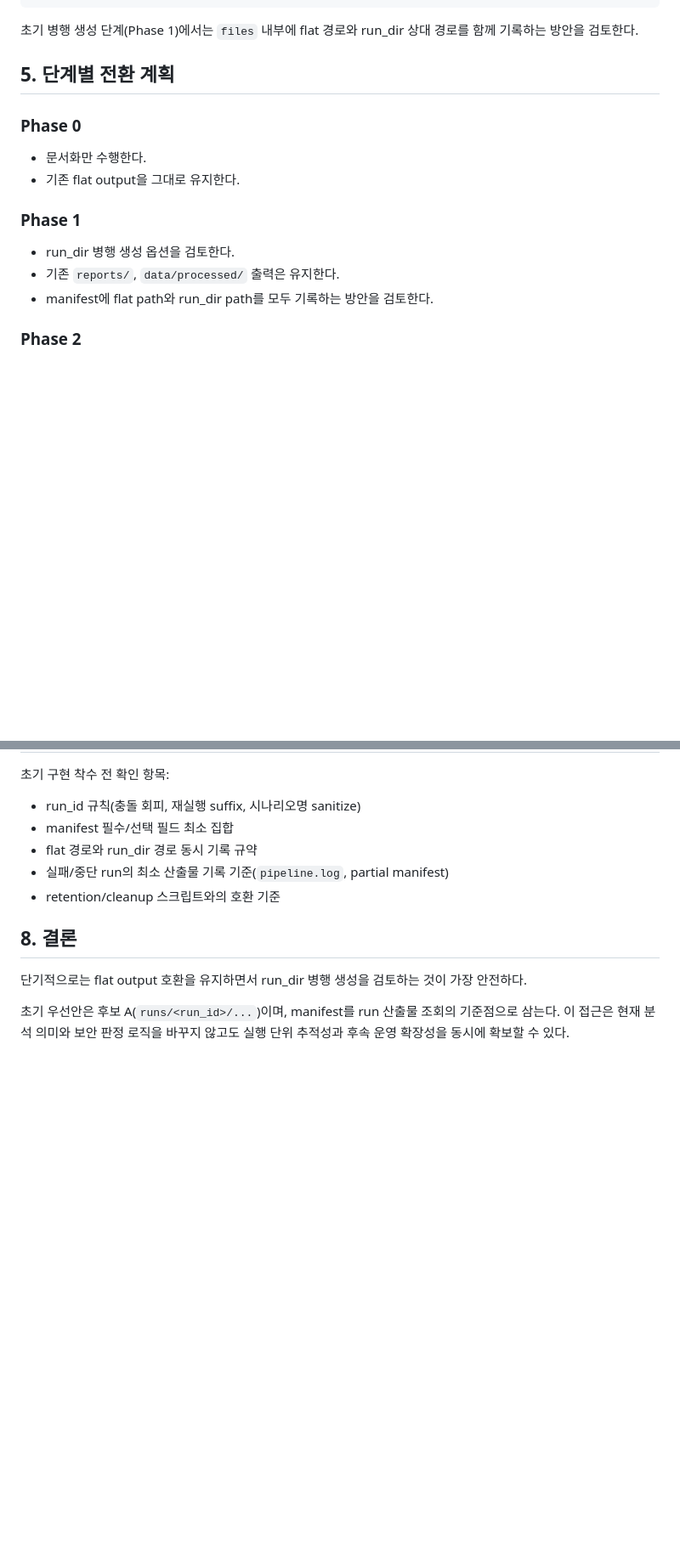
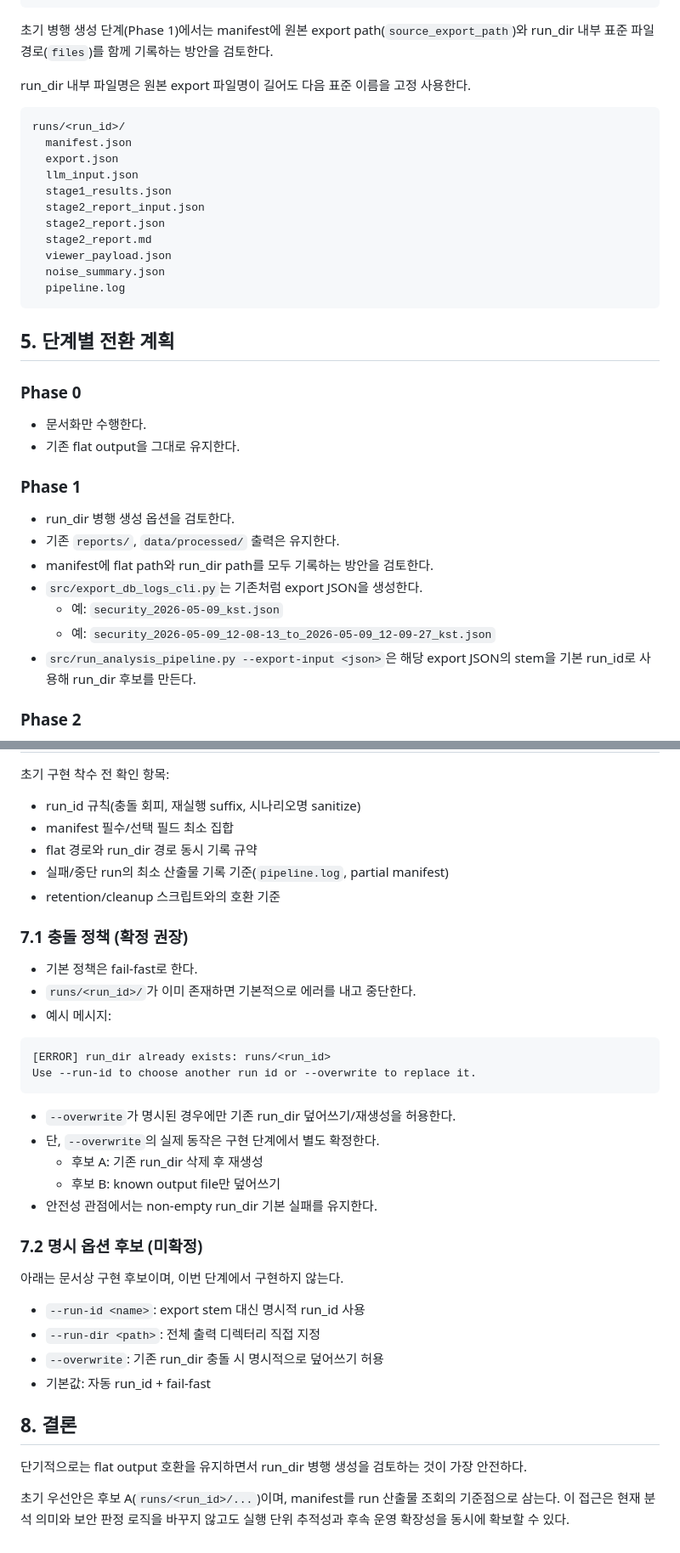
Before and after one commit to vachaf/project, a Markdown page: docs/design/99_pipeline_run_dir_output_layout_plan.md, 2 parts joined by grey strips. Shown at 85% size. Drawn GitHub-style; blank space fills up the shorter version.

Commit message:
docs: refine run directory layout policy

````diff
--- a/docs/design/99_pipeline_run_dir_output_layout_plan.md
+++ b/docs/design/99_pipeline_run_dir_output_layout_plan.md
@@ -135,7 +157,23 @@ manifest는 run 산출물의 단일 인덱스이자 source-of-truth로 사용한
 }
 ```
 
-초기 병행 생성 단계(Phase 1)에서는 `files` 내부에 flat 경로와 run_dir 상대 경로를 함께 기록하는 방안을 검토한다.
+초기 병행 생성 단계(Phase 1)에서는 manifest에 원본 export path(`source_export_path`)와 run_dir 내부 표준 파일 경로(`files`)를 함께 기록하는 방안을 검토한다.
+
+run_dir 내부 파일명은 원본 export 파일명이 길어도 다음 표준 이름을 고정 사용한다.
+
+```text
+runs/<run_id>/
+  manifest.json
+  export.json
+  llm_input.json
+  stage1_results.json
+  stage2_report_input.json
+  stage2_report.json
+  stage2_report.md
+  viewer_payload.json
+  noise_summary.json
+  pipeline.log
+```
 
 ## 5. 단계별 전환 계획
 
@@ -149,6 +187,10 @@ manifest는 run 산출물의 단일 인덱스이자 source-of-truth로 사용한
 - run_dir 병행 생성 옵션을 검토한다.
 - 기존 `reports/`, `data/processed/` 출력은 유지한다.
 - manifest에 flat path와 run_dir path를 모두 기록하는 방안을 검토한다.
+- `src/export_db_logs_cli.py`는 기존처럼 export JSON을 생성한다.
+  - 예: `security_2026-05-09_kst.json`
+  - 예: `security_2026-05-09_12-08-13_to_2026-05-09_12-09-27_kst.json`
+- `src/run_analysis_pipeline.py --export-input <json>`은 해당 export JSON의 stem을 기본 run_id로 사용해 run_dir 후보를 만든다.
 
 ### Phase 2
 
@@ -180,6 +222,32 @@ manifest는 run 산출물의 단일 인덱스이자 source-of-truth로 사용한
 - 실패/중단 run의 최소 산출물 기록 기준(`pipeline.log`, partial manifest)
 - retention/cleanup 스크립트와의 호환 기준
 
+### 7.1 충돌 정책 (확정 권장)
+
+- 기본 정책은 fail-fast로 한다.
+- `runs/<run_id>/`가 이미 존재하면 기본적으로 에러를 내고 중단한다.
+- 예시 메시지:
+
+```text
+[ERROR] run_dir already exists: runs/<run_id>
+Use --run-id to choose another run id or --overwrite to replace it.
+```
+
+- `--overwrite`가 명시된 경우에만 기존 run_dir 덮어쓰기/재생성을 허용한다.
+- 단, `--overwrite`의 실제 동작은 구현 단계에서 별도 확정한다.
+  - 후보 A: 기존 run_dir 삭제 후 재생성
+  - 후보 B: known output file만 덮어쓰기
+- 안전성 관점에서는 non-empty run_dir 기본 실패를 유지한다.
+
+### 7.2 명시 옵션 후보 (미확정)
+
+아래는 문서상 구현 후보이며, 이번 단계에서 구현하지 않는다.
+
+- `--run-id <name>`: export stem 대신 명시적 run_id 사용
+- `--run-dir <path>`: 전체 출력 디렉터리 직접 지정
+- `--overwrite`: 기존 run_dir 충돌 시 명시적으로 덮어쓰기 허용
+- 기본값: 자동 run_id + fail-fast
+
 ## 8. 결론
 
 단기적으로는 flat output 호환을 유지하면서 run_dir 병행 생성을 검토하는 것이 가장 안전하다.
````
Also changed, not shown: other parts of docs/design/99_pipeline_run_dir_output_layout_plan.md (+24 -2 lines).
